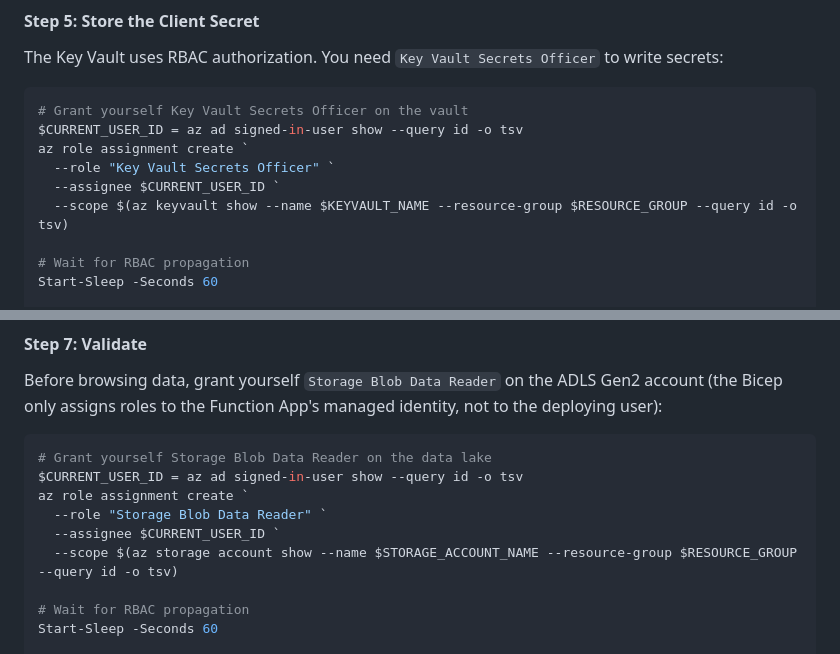
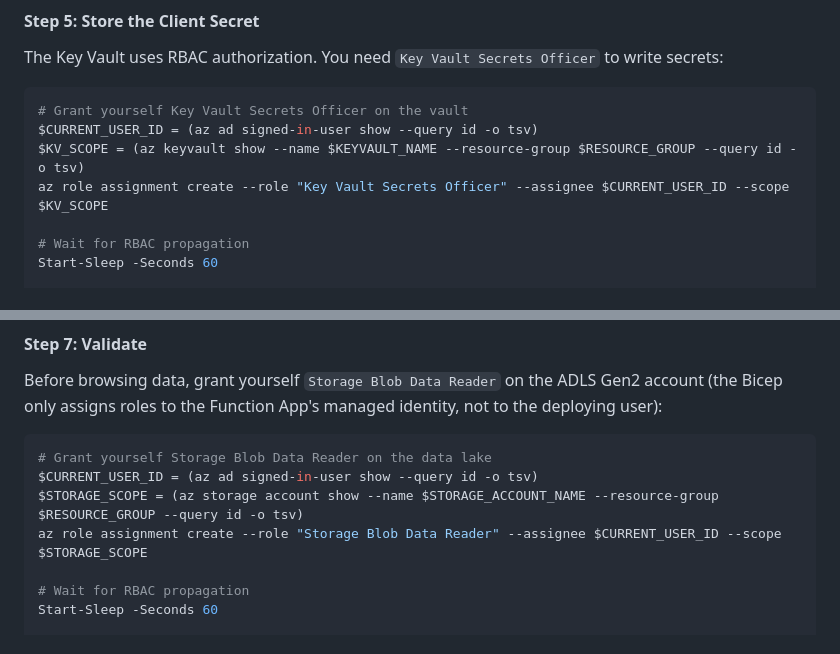
Before and after one commit to Contosec-EMU/MDOAttackSimulation-PowerBI, a Markdown page: README.md, 2 parts joined by grey strips. Drawn GitHub-style.

Commit message:
fix: use intermediate variables for PowerShell az commands
PowerShell backtick line continuation and \ subexpressions
with az CLI can silently fail. Use intermediate variables instead.

````diff
--- a/README.md
+++ b/README.md
@@ -204,11 +204,9 @@ The Key Vault uses RBAC authorization. You need `Key Vault Secrets Officer` to w
 
 ```powershell
 # Grant yourself Key Vault Secrets Officer on the vault
-$CURRENT_USER_ID = az ad signed-in-user show --query id -o tsv
-az role assignment create `
-  --role "Key Vault Secrets Officer" `
-  --assignee $CURRENT_USER_ID `
-  --scope $(az keyvault show --name $KEYVAULT_NAME --resource-group $RESOURCE_GROUP --query id -o tsv)
+$CURRENT_USER_ID = (az ad signed-in-user show --query id -o tsv)
+$KV_SCOPE = (az keyvault show --name $KEYVAULT_NAME --resource-group $RESOURCE_GROUP --query id -o tsv)
+az role assignment create --role "Key Vault Secrets Officer" --assignee $CURRENT_USER_ID --scope $KV_SCOPE
 
 # Wait for RBAC propagation
 Start-Sleep -Seconds 60
@@ -247,11 +245,9 @@ Before browsing data, grant yourself `Storage Blob Data Reader` on the ADLS Gen2
 
 ```powershell
 # Grant yourself Storage Blob Data Reader on the data lake
-$CURRENT_USER_ID = az ad signed-in-user show --query id -o tsv
-az role assignment create `
-  --role "Storage Blob Data Reader" `
-  --assignee $CURRENT_USER_ID `
-  --scope $(az storage account show --name $STORAGE_ACCOUNT_NAME --resource-group $RESOURCE_GROUP --query id -o tsv)
+$CURRENT_USER_ID = (az ad signed-in-user show --query id -o tsv)
+$STORAGE_SCOPE = (az storage account show --name $STORAGE_ACCOUNT_NAME --resource-group $RESOURCE_GROUP --query id -o tsv)
+az role assignment create --role "Storage Blob Data Reader" --assignee $CURRENT_USER_ID --scope $STORAGE_SCOPE
 
 # Wait for RBAC propagation
 Start-Sleep -Seconds 60
````
